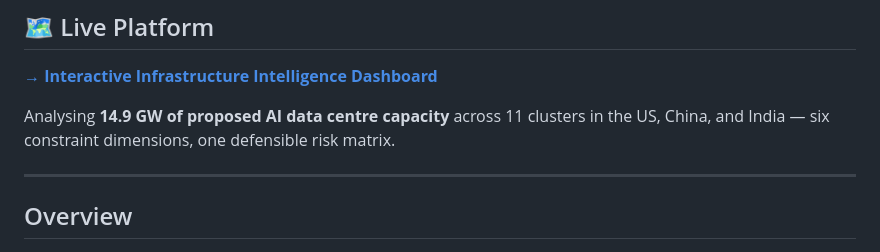
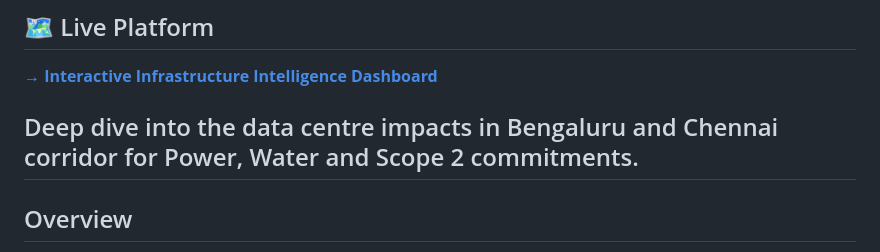
Before and after one commit to prakashkrish-DataGeek/IntegratedDatacentres, a Markdown page: README.md, the part around the change. Rendered like a GitHub page.

```diff
--- a/README.md
+++ b/README.md
@@ -14,8 +14,7 @@
 
 **[→ Interactive Infrastructure Intelligence Dashboard](https://prakashkrish-datageek.github.io/IntegratedDatacentres/)**
 
-Analysing **14.9 GW of proposed AI data centre capacity** across 11 clusters in the US, China, and India — six constraint dimensions, one defensible risk matrix.
-
+Deep dive into the data centre impacts in Bengaluru and Chennai corridor for Power, Water and Scope 2 commitments.
 ---
 
 ## Overview
```
